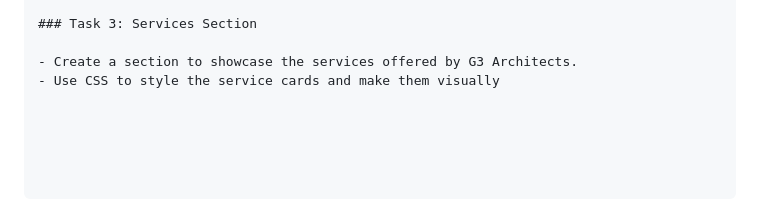
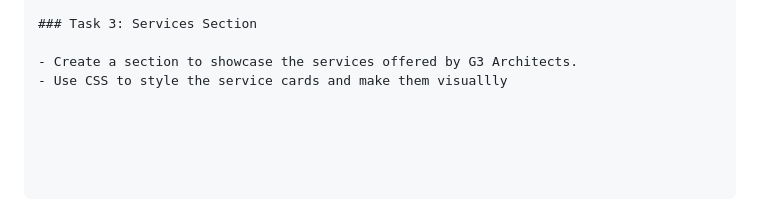
Before and after one commit to sohagmn/All-the-Task-project-of-complete-web-development-course, a Markdown page: Readme.md, the part around the change. Drawn GitHub-style.

```diff
--- a/Readme.md
+++ b/Readme.md
@@ -397,4 +397,4 @@ This repository contains practice tasks for each module of the web development c
 ### Task 3: Services Section
 
 - Create a section to showcase the services offered by G3 Architects.
-- Use CSS to style the service cards and make them visually
+- Use CSS to style the service cards and make them visuallly
```
